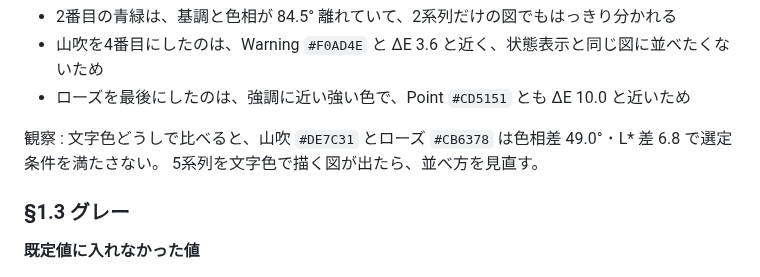
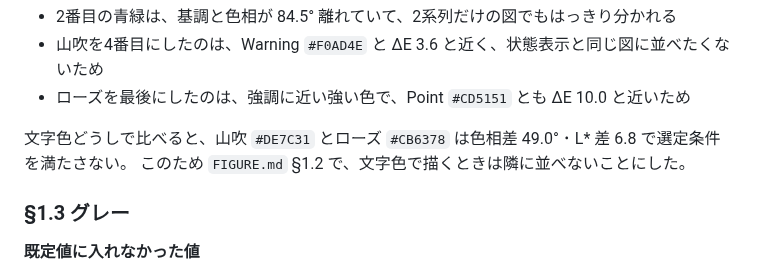
Before and after one commit to komorebi-tools/design-system, a Markdown page: RATIONALE.md, the part around the change. Rendered like a GitHub page.

Commit message:
docs: 文字色の山吹とローズを隣に並べない決まりを足す

```diff
--- a/RATIONALE.md
+++ b/RATIONALE.md
@@ -133,8 +133,8 @@ CAT-5 ローズ `#CB6378` は L\* 55.0 で選定条件 A から外れるが、B
 - 山吹を4番目にしたのは、Warning `#F0AD4E` と ΔE 3.6 と近く、状態表示と同じ図に並べたくないため
 - ローズを最後にしたのは、強調に近い強い色で、Point `#CD5151` とも ΔE 10.0 と近いため
 
-観察 : 文字色どうしで比べると、山吹 `#DE7C31` とローズ `#CB6378` は色相差 49.0° ･ L\* 差 6.8 で選定条件を満たさない。
-5系列を文字色で描く図が出たら、並べ方を見直す。
+文字色どうしで比べると、山吹 `#DE7C31` とローズ `#CB6378` は色相差 49.0° ･ L\* 差 6.8 で選定条件を満たさない。
+このため `FIGURE.md` §1.2 で、文字色で描くときは隣に並べないことにした。
 
 ### §1.3 グレー
 
```
Also changed, not shown: FIGURE.md (+2 -0 lines).
